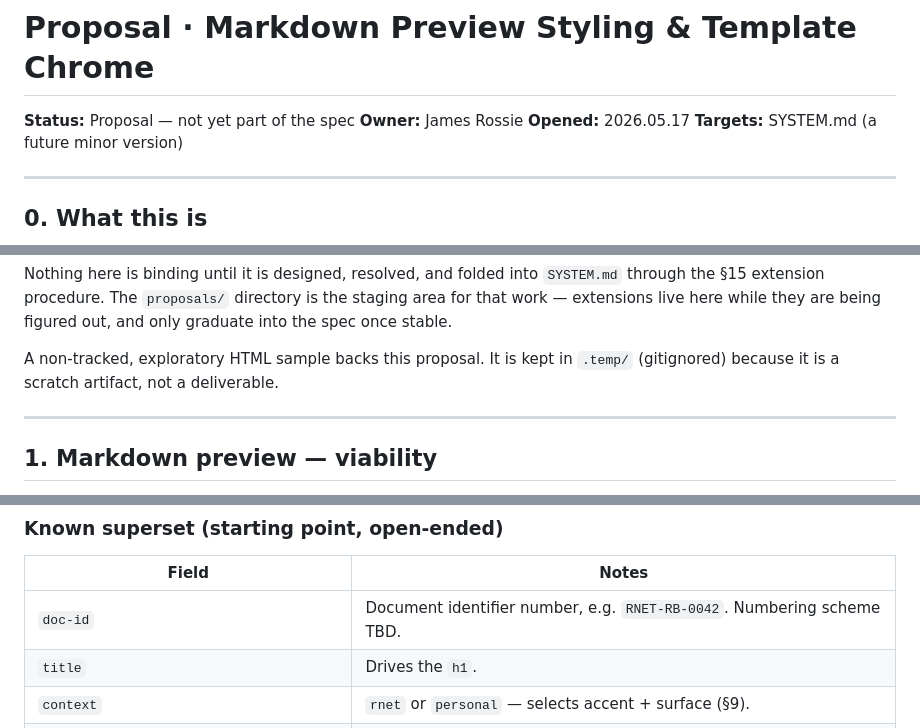
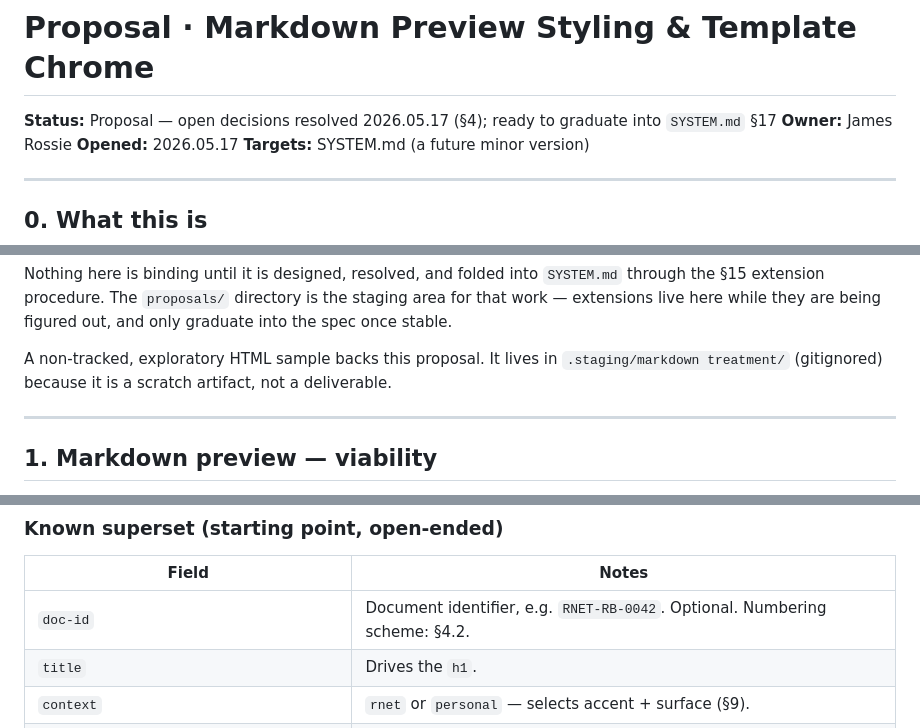
Before and after one commit to JSRossie/rnet-design-system, a Markdown page: proposals/markdown-preview.md, 3 parts joined by grey strips. Drawn GitHub-style.

```diff
--- a/proposals/markdown-preview.md
+++ b/proposals/markdown-preview.md
@@ -1,6 +1,6 @@
 # Proposal · Markdown Preview Styling & Template Chrome
 
-**Status:** Proposal — not yet part of the spec
+**Status:** Proposal — open decisions resolved 2026.05.17 (§4); ready to graduate into `SYSTEM.md` §17
 **Owner:** James Rossie
 **Opened:** 2026.05.17
 **Targets:** SYSTEM.md (a future minor version)
@@ -21,8 +21,9 @@ Nothing here is binding until it is designed, resolved, and folded into
 is the staging area for that work — extensions live here while they are
 being figured out, and only graduate into the spec once stable.
 
-A non-tracked, exploratory HTML sample backs this proposal. It is kept in
-`.temp/` (gitignored) because it is a scratch artifact, not a deliverable.
+A non-tracked, exploratory HTML sample backs this proposal. It lives in
+`.staging/markdown treatment/` (gitignored) because it is a scratch
+artifact, not a deliverable.
 
 ---
 
@@ -131,7 +132,7 @@ slot), not reject them.
 
 | Field | Notes |
 |-------|-------|
-| `doc-id` | Document identifier number, e.g. `RNET-RB-0042`. Numbering scheme TBD. |
+| `doc-id` | Document identifier, e.g. `RNET-RB-0042`. Optional. Numbering scheme: §4.2. |
 | `title` | Drives the `h1`. |
 | `context` | `rnet` or `personal` — selects accent + surface (§9). |
 | `mode` | Optional override of the context's default day/night. |
```
Also changed, not shown: other parts of proposals/markdown-preview.md (+84 -13 lines).
